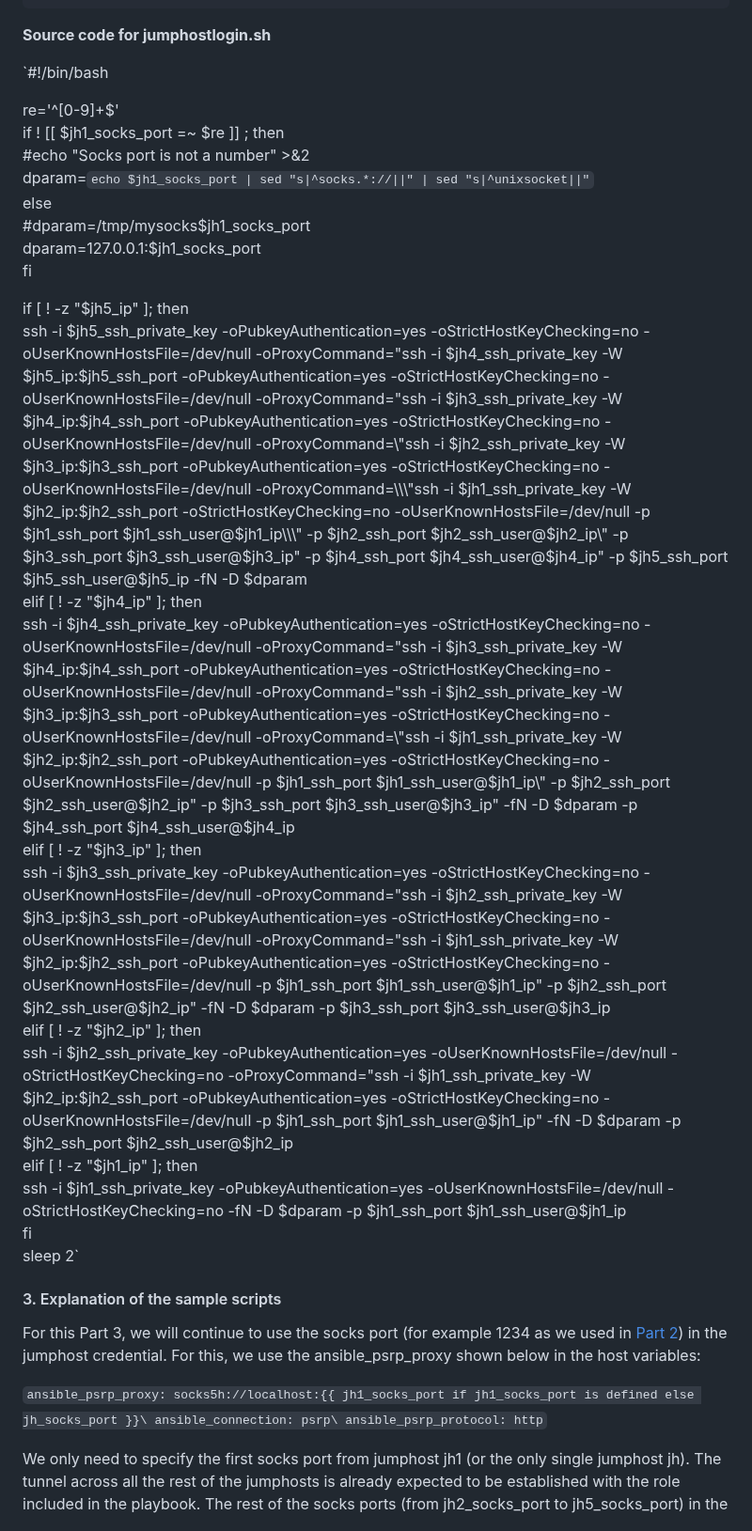
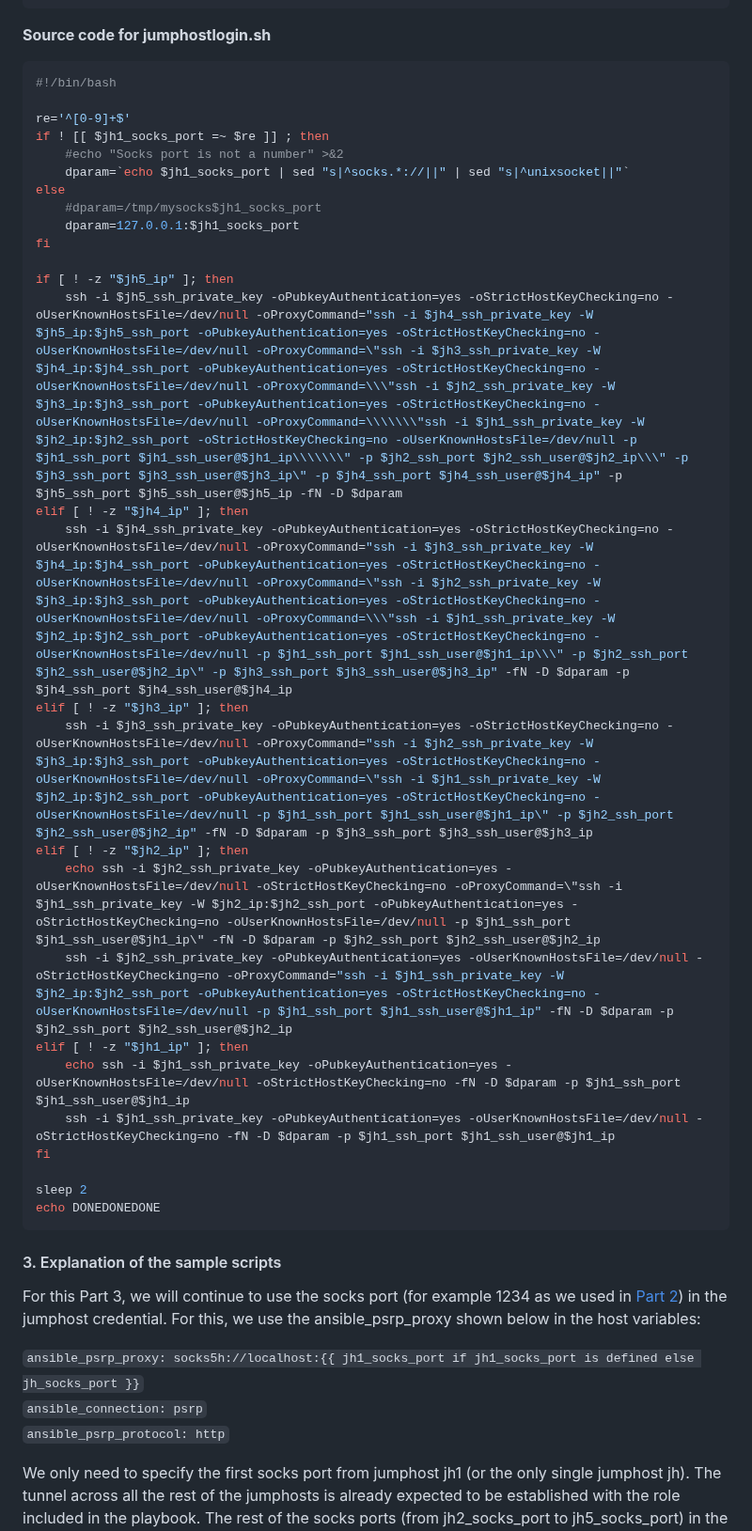
Before and after one commit to IBM/IBMDeveloper-recipes, a Markdown page: multiple-jumphosts-in-ansible-tower-part-3/index.md, the part around one of its changes. Shown at 94% size. Rendered like a GitHub page.

````diff
--- a/multiple-jumphosts-in-ansible-tower-part-3/index.md
+++ b/multiple-jumphosts-in-ansible-tower-part-3/index.md
@@ -155,38 +155,44 @@ exit 0
 ```
 
 **Source code for jumphostlogin.sh**
+``` bash
+#!/bin/bash
 
-`#!/bin/bash
-
-re='^[0-9]+$'\
-if ! [[ $jh1_socks_port =~ $re ]] ; then\
-    #echo "Socks port is not a number" >&2\
-    dparam=`echo $jh1_socks_port | sed "s|^socks.*://||" | sed "s|^unixsocket||"`\
-else\
-    #dparam=/tmp/mysocks$jh1_socks_port\
-    dparam=127.0.0.1:$jh1_socks_port\
+re='^[0-9]+$'
+if ! [[ $jh1_socks_port =~ $re ]] ; then
+    #echo "Socks port is not a number" >&2
+    dparam=`echo $jh1_socks_port | sed "s|^socks.*://||" | sed "s|^unixsocket||"`
+else
+    #dparam=/tmp/mysocks$jh1_socks_port
+    dparam=127.0.0.1:$jh1_socks_port
 fi
 
-if [ ! -z "$jh5_ip" ]; then\
-    ssh -i $jh5_ssh_private_key -oPubkeyAuthentication=yes -oStrictHostKeyChecking=no -oUserKnownHostsFile=/dev/null -oProxyCommand="ssh -i $jh4_ssh_private_key -W $jh5_ip:$jh5_ssh_port -oPubkeyAuthentication=yes -oStrictHostKeyChecking=no -oUserKnownHostsFile=/dev/null -oProxyCommand=\"ssh -i $jh3_ssh_private_key -W $jh4_ip:$jh4_ssh_port -oPubkeyAuthentication=yes -oStrictHostKeyChecking=no -oUserKnownHostsFile=/dev/null -oProxyCommand=\\\"ssh -i $jh2_ssh_private_key -W $jh3_ip:$jh3_ssh_port -oPubkeyAuthentication=yes -oStrictHostKeyChecking=no -oUserKnownHostsFile=/dev/null -oProxyCommand=\\\\\\\"ssh -i $jh1_ssh_private_key -W $jh2_ip:$jh2_ssh_port -oStrictHostKeyChecking=no -oUserKnownHostsFile=/dev/null -p $jh1_ssh_port $jh1_ssh_user@$jh1_ip\\\\\\\" -p $jh2_ssh_port $jh2_ssh_user@$jh2_ip\\\" -p $jh3_ssh_port $jh3_ssh_user@$jh3_ip\" -p $jh4_ssh_port $jh4_ssh_user@$jh4_ip" -p $jh5_ssh_port $jh5_ssh_user@$jh5_ip -fN -D $dparam\
-elif [ ! -z "$jh4_ip" ]; then\
-    ssh -i $jh4_ssh_private_key -oPubkeyAuthentication=yes -oStrictHostKeyChecking=no -oUserKnownHostsFile=/dev/null -oProxyCommand="ssh -i $jh3_ssh_private_key -W $jh4_ip:$jh4_ssh_port -oPubkeyAuthentication=yes -oStrictHostKeyChecking=no -oUserKnownHostsFile=/dev/null -oProxyCommand=\"ssh -i $jh2_ssh_private_key -W $jh3_ip:$jh3_ssh_port -oPubkeyAuthentication=yes -oStrictHostKeyChecking=no -oUserKnownHostsFile=/dev/null -oProxyCommand=\\\"ssh -i $jh1_ssh_private_key -W $jh2_ip:$jh2_ssh_port -oPubkeyAuthentication=yes -oStrictHostKeyChecking=no -oUserKnownHostsFile=/dev/null -p $jh1_ssh_port $jh1_ssh_user@$jh1_ip\\\" -p $jh2_ssh_port $jh2_ssh_user@$jh2_ip\" -p $jh3_ssh_port $jh3_ssh_user@$jh3_ip" -fN -D $dparam -p $jh4_ssh_port $jh4_ssh_user@$jh4_ip\
-elif [ ! -z "$jh3_ip" ]; then\
-    ssh -i $jh3_ssh_private_key -oPubkeyAuthentication=yes -oStrictHostKeyChecking=no -oUserKnownHostsFile=/dev/null -oProxyCommand="ssh -i $jh2_ssh_private_key -W $jh3_ip:$jh3_ssh_port -oPubkeyAuthentication=yes -oStrictHostKeyChecking=no -oUserKnownHostsFile=/dev/null -oProxyCommand=\"ssh -i $jh1_ssh_private_key -W $jh2_ip:$jh2_ssh_port -oPubkeyAuthentication=yes -oStrictHostKeyChecking=no -oUserKnownHostsFile=/dev/null -p $jh1_ssh_port $jh1_ssh_user@$jh1_ip\" -p $jh2_ssh_port $jh2_ssh_user@$jh2_ip" -fN -D $dparam -p $jh3_ssh_port $jh3_ssh_user@$jh3_ip\
-elif [ ! -z "$jh2_ip" ]; then\
-    ssh -i $jh2_ssh_private_key -oPubkeyAuthentication=yes -oUserKnownHostsFile=/dev/null -oStrictHostKeyChecking=no -oProxyCommand="ssh -i $jh1_ssh_private_key -W $jh2_ip:$jh2_ssh_port -oPubkeyAuthentication=yes -oStrictHostKeyChecking=no -oUserKnownHostsFile=/dev/null -p $jh1_ssh_port $jh1_ssh_user@$jh1_ip" -fN -D $dparam -p $jh2_ssh_port $jh2_ssh_user@$jh2_ip\
-elif [ ! -z "$jh1_ip" ]; then\
-    ssh -i $jh1_ssh_private_key -oPubkeyAuthentication=yes -oUserKnownHostsFile=/dev/null -oStrictHostKeyChecking=no -fN -D $dparam -p $jh1_ssh_port $jh1_ssh_user@$jh1_ip\
-fi\
-sleep 2`
+if [ ! -z "$jh5_ip" ]; then
+    ssh -i $jh5_ssh_private_key -oPubkeyAuthentication=yes -oStrictHostKeyChecking=no -oUserKnownHostsFile=/dev/null -oProxyCommand="ssh -i $jh4_ssh_private_key -W $jh5_ip:$jh5_ssh_port -oPubkeyAuthentication=yes -oStrictHostKeyChecking=no -oUserKnownHostsFile=/dev/null -oProxyCommand=\"ssh -i $jh3_ssh_private_key -W $jh4_ip:$jh4_ssh_port -oPubkeyAuthentication=yes -oStrictHostKeyChecking=no -oUserKnownHostsFile=/dev/null -oProxyCommand=\\\"ssh -i $jh2_ssh_private_key -W $jh3_ip:$jh3_ssh_port -oPubkeyAuthentication=yes -oStrictHostKeyChecking=no -oUserKnownHostsFile=/dev/null -oProxyCommand=\\\\\\\"ssh -i $jh1_ssh_private_key -W $jh2_ip:$jh2_ssh_port -oStrictHostKeyChecking=no -oUserKnownHostsFile=/dev/null -p $jh1_ssh_port $jh1_ssh_user@$jh1_ip\\\\\\\" -p $jh2_ssh_port $jh2_ssh_user@$jh2_ip\\\" -p $jh3_ssh_port $jh3_ssh_user@$jh3_ip\" -p $jh4_ssh_port $jh4_ssh_user@$jh4_ip" -p $jh5_ssh_port $jh5_ssh_user@$jh5_ip -fN -D $dparam
+elif [ ! -z "$jh4_ip" ]; then
+    ssh -i $jh4_ssh_private_key -oPubkeyAuthentication=yes -oStrictHostKeyChecking=no -oUserKnownHostsFile=/dev/null -oProxyCommand="ssh -i $jh3_ssh_private_key -W $jh4_ip:$jh4_ssh_port -oPubkeyAuthentication=yes -oStrictHostKeyChecking=no -oUserKnownHostsFile=/dev/null -oProxyCommand=\"ssh -i $jh2_ssh_private_key -W $jh3_ip:$jh3_ssh_port -oPubkeyAuthentication=yes -oStrictHostKeyChecking=no -oUserKnownHostsFile=/dev/null -oProxyCommand=\\\"ssh -i $jh1_ssh_private_key -W $jh2_ip:$jh2_ssh_port -oPubkeyAuthentication=yes -oStrictHostKeyChecking=no -oUserKnownHostsFile=/dev/null -p $jh1_ssh_port $jh1_ssh_user@$jh1_ip\\\" -p $jh2_ssh_port $jh2_ssh_user@$jh2_ip\" -p $jh3_ssh_port $jh3_ssh_user@$jh3_ip" -fN -D $dparam -p $jh4_ssh_port $jh4_ssh_user@$jh4_ip
+elif [ ! -z "$jh3_ip" ]; then
+    ssh -i $jh3_ssh_private_key -oPubkeyAuthentication=yes -oStrictHostKeyChecking=no -oUserKnownHostsFile=/dev/null -oProxyCommand="ssh -i $jh2_ssh_private_key -W $jh3_ip:$jh3_ssh_port -oPubkeyAuthentication=yes -oStrictHostKeyChecking=no -oUserKnownHostsFile=/dev/null -oProxyCommand=\"ssh -i $jh1_ssh_private_key -W $jh2_ip:$jh2_ssh_port -oPubkeyAuthentication=yes -oStrictHostKeyChecking=no -oUserKnownHostsFile=/dev/null -p $jh1_ssh_port $jh1_ssh_user@$jh1_ip\" -p $jh2_ssh_port $jh2_ssh_user@$jh2_ip" -fN -D $dparam -p $jh3_ssh_port $jh3_ssh_user@$jh3_ip
+elif [ ! -z "$jh2_ip" ]; then
+    echo ssh -i $jh2_ssh_private_key -oPubkeyAuthentication=yes -oUserKnownHostsFile=/dev/null -oStrictHostKeyChecking=no -oProxyCommand=\"ssh -i $jh1_ssh_private_key -W $jh2_ip:$jh2_ssh_port -oPubkeyAuthentication=yes -oStrictHostKeyChecking=no -oUserKnownHostsFile=/dev/null -p $jh1_ssh_port $jh1_ssh_user@$jh1_ip\" -fN -D $dparam -p $jh2_ssh_port $jh2_ssh_user@$jh2_ip
+    ssh -i $jh2_ssh_private_key -oPubkeyAuthentication=yes -oUserKnownHostsFile=/dev/null -oStrictHostKeyChecking=no -oProxyCommand="ssh -i $jh1_ssh_private_key -W $jh2_ip:$jh2_ssh_port -oPubkeyAuthentication=yes -oStrictHostKeyChecking=no -oUserKnownHostsFile=/dev/null -p $jh1_ssh_port $jh1_ssh_user@$jh1_ip" -fN -D $dparam -p $jh2_ssh_port $jh2_ssh_user@$jh2_ip
+elif [ ! -z "$jh1_ip" ]; then
+    echo ssh -i $jh1_ssh_private_key -oPubkeyAuthentication=yes -oUserKnownHostsFile=/dev/null -oStrictHostKeyChecking=no -fN -D $dparam -p $jh1_ssh_port $jh1_ssh_user@$jh1_ip
+    ssh -i $jh1_ssh_private_key -oPubkeyAuthentication=yes -oUserKnownHostsFile=/dev/null -oStrictHostKeyChecking=no -fN -D $dparam -p $jh1_ssh_port $jh1_ssh_user@$jh1_ip
+fi
+
+sleep 2
+echo DONEDONEDONE
+```
 
 #### 3. Explanation of the sample scripts
 
 For this Part 3, we will continue to use the socks port (for example 1234 as we used in [Part 2](../multiple-jumphosts-in-ansible-tower-part-2/index.md "Multiple Jumphosts in Ansible Tower - Part 2")) in the jumphost credential. For this, we use the ansible_psrp_proxy shown below in the host variables:
 
-`ansible_psrp_proxy: socks5h://localhost:{{ jh1_socks_port if jh1_socks_port is defined else jh_socks_port }}\
-ansible_connection: psrp\
-ansible_psrp_protocol: http`
+``ansible_psrp_proxy: socks5h://localhost:{{ jh1_socks_port if jh1_socks_port is defined else jh_socks_port }}``\
+``ansible_connection: psrp``\
+``ansible_psrp_protocol: http``
+
 
 We only need to specify the first socks port from jumphost jh1 (or the only single jumphost jh). The tunnel across all the rest of the jumphosts is already expected to be established with the role included in the playbook. The rest of the socks ports (from jh2_socks_port to jh5_socks_port) in the custom credential type are ignored.
 
````
Also changed, not shown: other parts of multiple-jumphosts-in-ansible-tower-part-3/index.md (+203 -194 lines), multiple-jumphosts-in-ansible-tower-part-3/images/Screen-Shot-2020-07-01-at-1.04.11-PM.png (added), multiple-jumphosts-in-ansible-tower-part-3/images/Screen-Shot-2020-07-01-at-1.07.29-PM-1.png (added), multiple-jumphosts-in-ansible-tower-part-3/images/Screen-Shot-2020-07-01-at-1.07.56-PM.png (added), multiple-jumphosts-in-ansible-tower-part-3/images/Screen-Shot-2020-07-01-at-12.42.31-PM.png (added), multiple-jumphosts-in-ansible-tower-part-3/images/Screen-Shot-2020-07-01-at-12.42.59-PM.png (added), multiple-jumphosts-in-ansible-tower-part-3/images/Screen-Shot-2020-07-01-at-12.44.24-PM.png (added).
